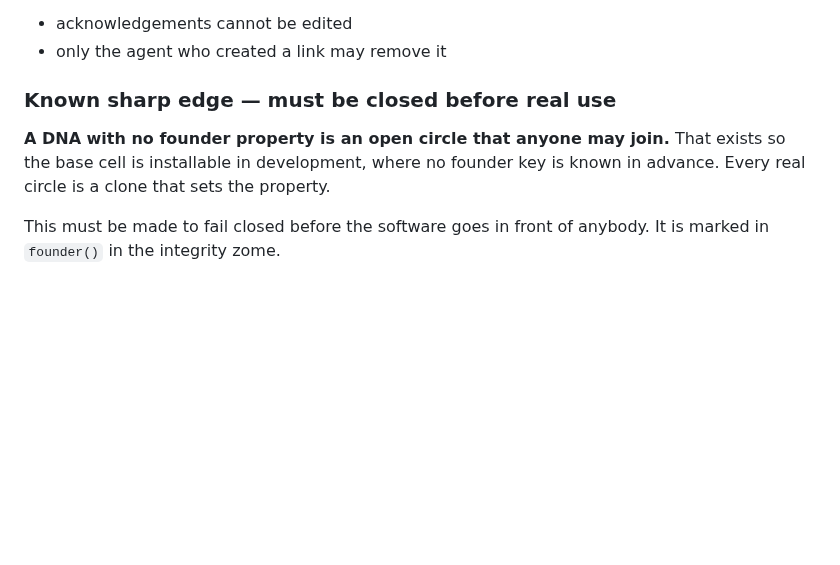
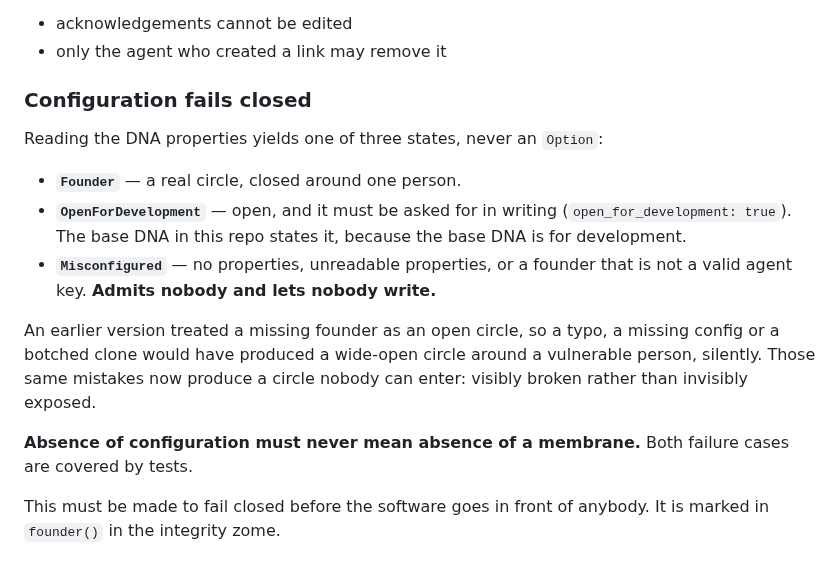
Before and after one commit to topeuph-ai/hearth, a Markdown page: README.md, the part around the change. Drawn GitHub-style; blank space fills up the shorter version.

Commit message:
Remove stale sharp-edge note; document the three membrane states
The README still described a missing founder property as an open circle. That
stopped being true when configuration was made to fail closed, and a document
describing a security property the code no longer has is worse than no
document at all.

Co-Authored-By: Claude Opus 5 <noreply@anthropic.com>

```diff
--- a/README.md
+++ b/README.md
@@ -325,11 +325,24 @@ These rules have no coverage:
 - acknowledgements cannot be edited
 - only the agent who created a link may remove it
 
-### Known sharp edge — must be closed before real use
+### Configuration fails closed
 
-**A DNA with no founder property is an open circle that anyone may join.** That
-exists so the base cell is installable in development, where no founder key is
-known in advance. Every real circle is a clone that sets the property.
+Reading the DNA properties yields one of three states, never an `Option`:
+
+- **`Founder`** — a real circle, closed around one person.
+- **`OpenForDevelopment`** — open, and it must be asked for in writing
+  (`open_for_development: true`). The base DNA in this repo states it, because
+  the base DNA is for development.
+- **`Misconfigured`** — no properties, unreadable properties, or a founder that
+  is not a valid agent key. **Admits nobody and lets nobody write.**
+
+An earlier version treated a missing founder as an open circle, so a typo, a
+missing config or a botched clone would have produced a wide-open circle around
+a vulnerable person, silently. Those same mistakes now produce a circle nobody
+can enter: visibly broken rather than invisibly exposed.
+
+**Absence of configuration must never mean absence of a membrane.** Both failure
+cases are covered by tests.
 
 This must be made to fail closed before the software goes in front of anybody.
 It is marked in `founder()` in the integrity zome.
```
